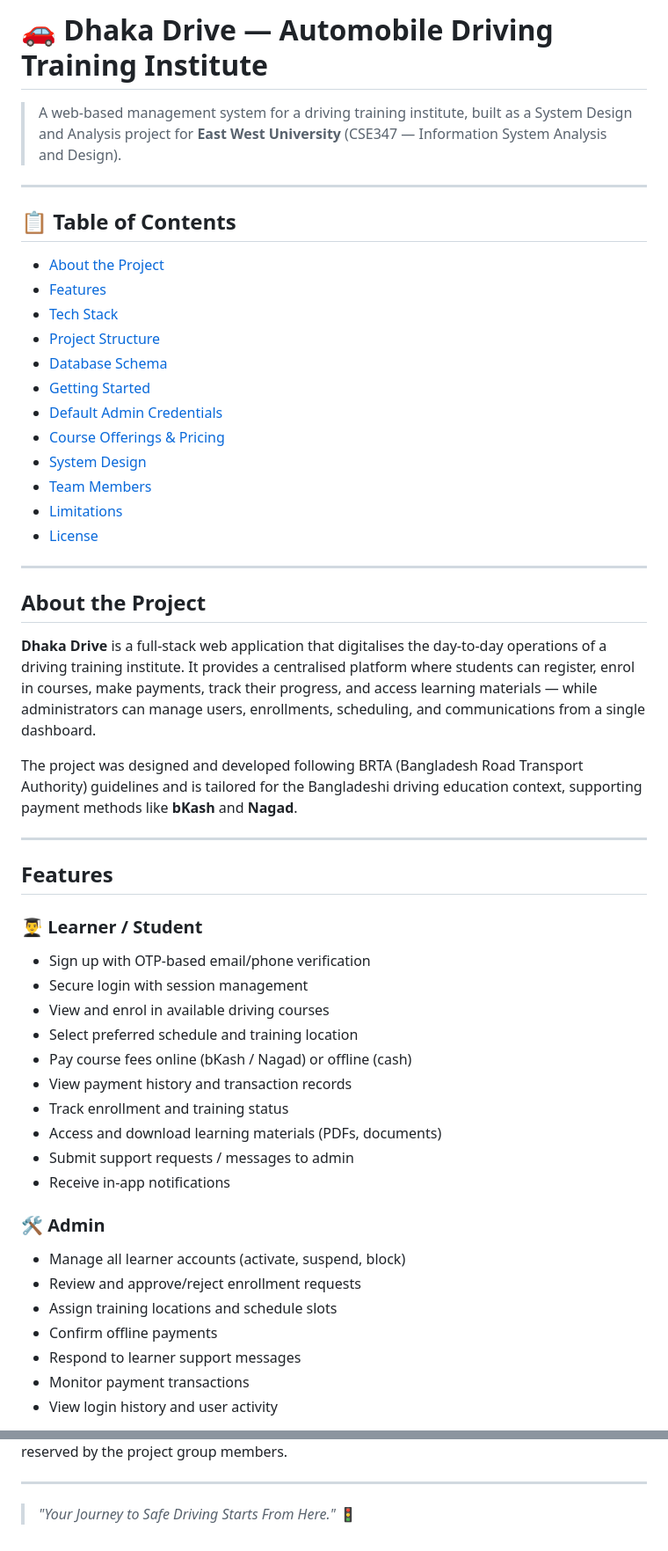
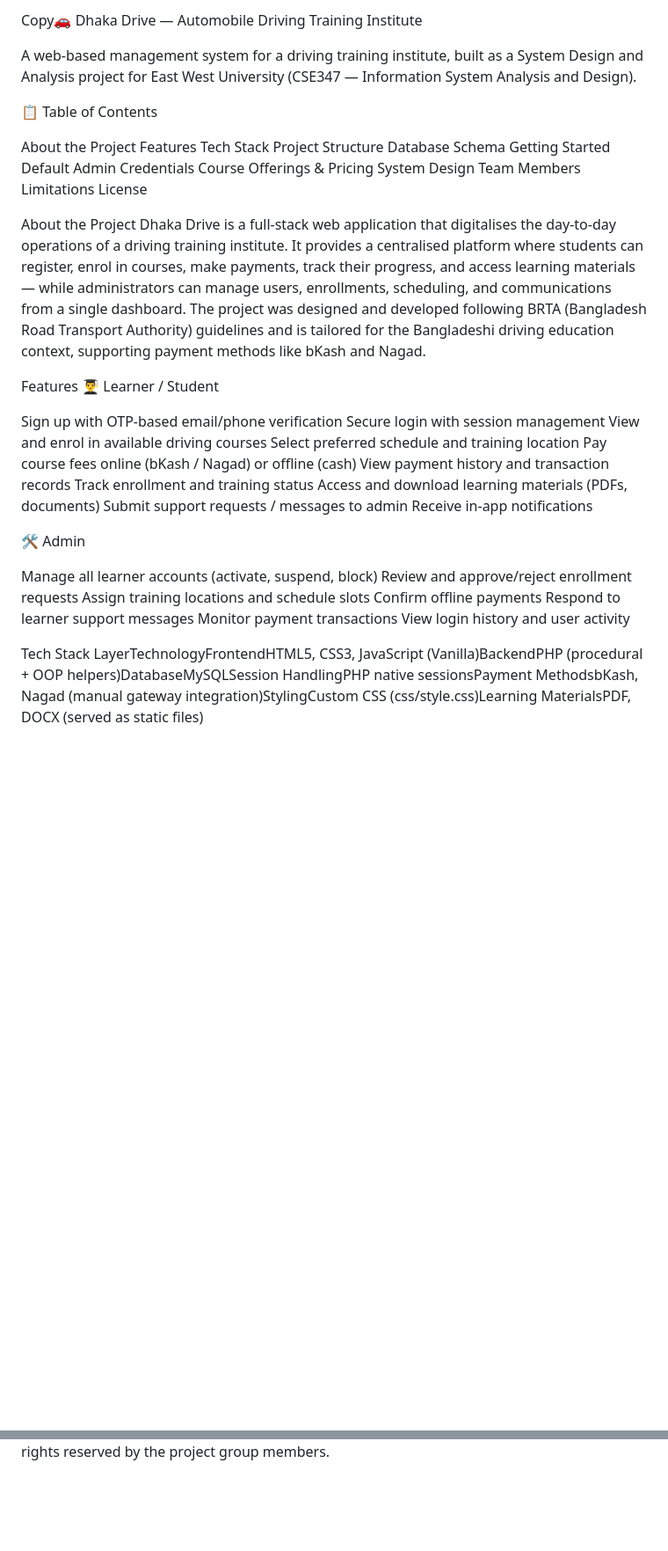
Before and after one commit to ahsiulkarim/Dhaka-Drive-An-automobile-Driving-Training-Institute, a Markdown page: README.md, 2 parts joined by grey strips. Shown at 88% size. Drawn GitHub-style; blank space fills up the shorter version.

```diff
--- a/README.md
+++ b/README.md
@@ -1,54 +1,53 @@
-# 🚗 Dhaka Drive — Automobile Driving Training Institute
+Copy🚗 Dhaka Drive — Automobile Driving Training Institute
 
-> A web-based management system for a driving training institute, built as a System Design and Analysis project for **East West University** (CSE347 — Information System Analysis and Design).
+A web-based management system for a driving training institute, built as a System Design and Analysis project for East West University (CSE347 — Information System Analysis and Design).
 
----
 
-## 📋 Table of Contents
+📋 Table of Contents
 
-- [About the Project](#about-the-project)
-- [Features](#features)
-- [Tech Stack](#tech-stack)
-- [Project Structure](#project-structure)
-- [Database Schema](#database-schema)
-- [Getting Started](#getting-started)
-- [Default Admin Credentials](#default-admin-credentials)
-- [Course Offerings & Pricing](#course-offerings--pricing)
-- [System Design](#system-design)
-- [Team Members](#team-members)
-- [Limitations](#limitations)
-- [License](#license)
+About the Project
+Features
+Tech Stack
+Project Structure
+Database Schema
+Getting Started
+Default Admin Credentials
+Course Offerings & Pricing
+System Design
+Team Members
+Limitations
+License
 
----
 
-## About the Project
+About the Project
+Dhaka Drive is a full-stack web application that digitalises the day-to-day operations of a driving training institute. It provides a centralised platform where students can register, enrol in courses, make payments, track their progress, and access learning materials — while administrators can manage users, enrollments, scheduling, and communications from a single dashboard.
+The project was designed and developed following BRTA (Bangladesh Road Transport Authority) guidelines and is tailored for the Bangladeshi driving education context, supporting payment methods like bKash and Nagad.
 
-**Dhaka Drive** is a full-stack web application that digitalises the day-to-day operations of a driving training institute. It provides a centralised platform where students can register, enrol in courses, make payments, track their progress, and access learning materials — while administrators can manage users, enrollments, scheduling, and communications from a single dashboard.
+Features
+👨‍🎓 Learner / Student
 
-The project was designed and developed following BRTA (Bangladesh Road Transport Authority) guidelines and is tailored for the Bangladeshi driving education context, supporting payment methods like **bKash** and **Nagad**.
+Sign up with OTP-based email/phone verification
+Secure login with session management
+View and enrol in available driving courses
+Select preferred schedule and training location
+Pay course fees online (bKash / Nagad) or offline (cash)
+View payment history and transaction records
+Track enrollment and training status
+Access and download learning materials (PDFs, documents)
+Submit support requests / messages to admin
+Receive in-app notifications
 
----
+🛠️ Admin
 
-## Features
+Manage all learner accounts (activate, suspend, block)
+Review and approve/reject enrollment requests
+Assign training locations and schedule slots
+Confirm offline payments
+Respond to learner support messages
+Monitor payment transactions
+View login history and user activity
 
-### 👨‍🎓 Learner / Student
-- Sign up with OTP-based email/phone verification
-- Secure login with session management
-- View and enrol in available driving courses
-- Select preferred schedule and training location
-- Pay course fees online (bKash / Nagad) or offline (cash)
-- View payment history and transaction records
-- Track enrollment and training status
-- Access and download learning materials (PDFs, documents)
-- Submit support requests / messages to admin
-- Receive in-app notifications
 
-### 🛠️ Admin
-- Manage all learner accounts (activate, suspend, block)
-- Review and approve/reject enrollment requests
-- Assign training locations and schedule slots
-- Confirm offline payments
-- Respond to learner support messages
-- Monitor payment transactions
-- View login history and user activity
+Tech Stack
+LayerTechnologyFrontendHTML5, CSS3, JavaScript (Vanilla)BackendPHP (procedural + OOP helpers)DatabaseMySQLSession HandlingPHP native sessionsPayment MethodsbKash, Nagad (manual gateway integration)StylingCustom CSS (css/style.css)Learning MaterialsPDF, DOCX (served as static files)
 
@@ -254,5 +186 @@ This project was built following a structured system analysis and design methodo
 This project was developed for academic purposes under East West University. All rights reserved by the project group members.
-
----
-
-> *"Your Journey to Safe Driving Starts From Here."* 🚦
```
Also changed, not shown: other parts of README.md (+50 -117 lines).
